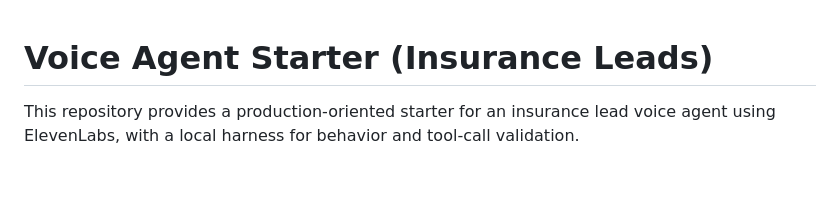
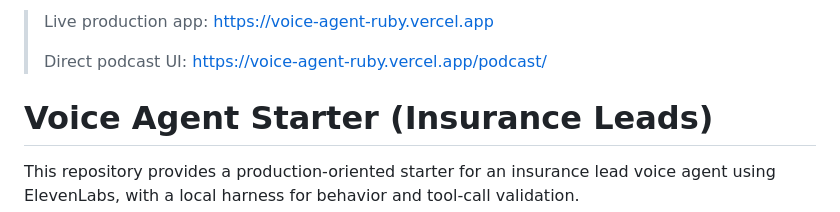
Before and after one commit to saulrichardson/reddit-voice-agent, a Markdown page: README.md, the part around the change. GitHub-like rendering; blank space fills up the shorter version.

Commit message:
Add production Vercel link to README header

```diff
--- a/README.md
+++ b/README.md
@@ -1,3 +1,7 @@
+> Live production app: https://voice-agent-ruby.vercel.app
+>
+> Direct podcast UI: https://voice-agent-ruby.vercel.app/podcast/
+
 # Voice Agent Starter (Insurance Leads)
 
 This repository provides a production-oriented starter for an insurance lead voice agent using ElevenLabs, with a local harness for behavior and tool-call validation.
```
